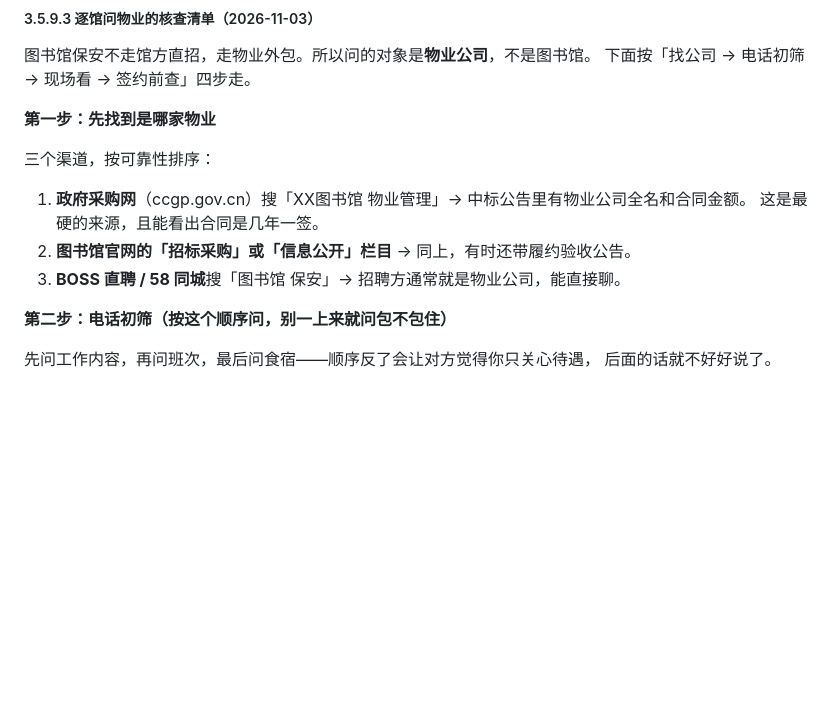
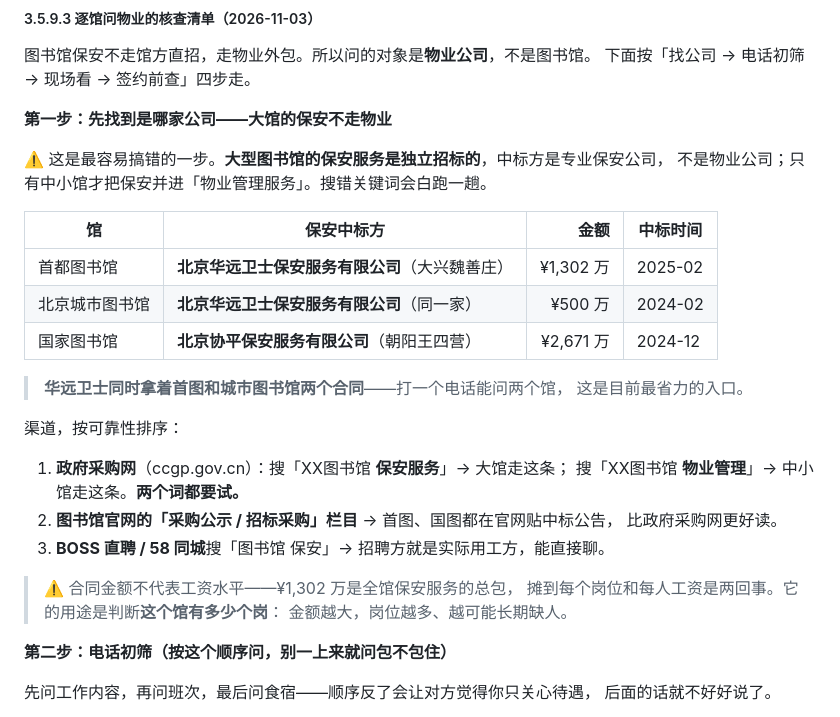
Before and after one commit to SayangChun/FIRE-Progress, a Markdown page: docs/FIRE-ROADMAP.md, the part around the change. Rendered like a GitHub page; blank space fills up the shorter version.

Commit message:
docs(核查清单): 修正「找物业」的说法——大馆保安独立招标，附三家已中标公司
原 §3.5.9.3 第一步写「先找到是哪家物业」，这是错的：大型图书馆的保安服务
是独立招标的，中标方是专业保安公司，不是物业公司。搜错关键词会白跑。

已核实的三个合同（来源：政府采购网 / 首都图书馆采购公示）：
- 首都图书馆：北京华远卫士保安服务有限公司（大兴魏善庄），¥1,302 万，2025-02
- 北京城市图书馆：北京华远卫士保安服务有限公司（同一家），¥500 万，2024-02
- 国家图书馆：北京协平保安服务有限公司（朝阳王四营），¥2,671 万，2024-12

关键：华远卫士同时拿着首图与城市图书馆两个合同 → 打一个电话能问两个馆，
是目前最省力的入口。

渠道也改为「保安服务」与「物业管理」两个词都要搜（大馆走前者，中小馆走后者）。
并提醒：合同金额是全馆总包，不等于工资，用途是判断岗位数量与缺口。

⚠️ 仅补事实与渠道，不新增金额。

```diff
--- a/docs/FIRE-ROADMAP.md
+++ b/docs/FIRE-ROADMAP.md
@@ -625,14 +625,31 @@
 图书馆保安不走馆方直招，走物业外包。所以问的对象是**物业公司**，不是图书馆。
 下面按「找公司 → 电话初筛 → 现场看 → 签约前查」四步走。
 
-**第一步：先找到是哪家物业**
+**第一步：先找到是哪家公司——大馆的保安不走物业**
 
-三个渠道，按可靠性排序：
+⚠️ 这是最容易搞错的一步。**大型图书馆的保安服务是独立招标的**，中标方是专业保安公司，
+不是物业公司；只有中小馆才把保安并进「物业管理服务」。搜错关键词会白跑一趟。
 
-1. **政府采购网**（ccgp.gov.cn）搜「XX图书馆 物业管理」→ 中标公告里有物业公司全名和合同金额。
-   这是最硬的来源，且能看出合同是几年一签。
-2. **图书馆官网的「招标采购」或「信息公开」栏目** → 同上，有时还带履约验收公告。
-3. **BOSS 直聘 / 58 同城**搜「图书馆 保安」→ 招聘方通常就是物业公司，能直接聊。
+| 馆 | 保安中标方 | 金额 | 中标时间 |
+| --- | --- | ---: | --- |
+| 首都图书馆 | **北京华远卫士保安服务有限公司**（大兴魏善庄） | ¥1,302 万 | 2025-02 |
+| 北京城市图书馆 | **北京华远卫士保安服务有限公司**（同一家） | ¥500 万 | 2024-02 |
+| 国家图书馆 | **北京协平保安服务有限公司**（朝阳王四营） | ¥2,671 万 | 2024-12 |
+
+> **华远卫士同时拿着首图和城市图书馆两个合同**——打一个电话能问两个馆，
+> 这是目前最省力的入口。
+
+渠道，按可靠性排序：
+
+1. **政府采购网**（ccgp.gov.cn）：搜「XX图书馆 **保安服务**」→ 大馆走这条；
+   搜「XX图书馆 **物业管理**」→ 中小馆走这条。**两个词都要试。**
+2. **图书馆官网的「采购公示 / 招标采购」栏目** → 首图、国图都在官网贴中标公告，
+   比政府采购网更好读。
+3. **BOSS 直聘 / 58 同城**搜「图书馆 保安」→ 招聘方就是实际用工方，能直接聊。
+
+> ⚠️ 合同金额不代表工资水平——¥1,302 万是全馆保安服务的总包，
+> 摊到每个岗位和每人工资是两回事。它的用途是判断**这个馆有多少个岗**：
+> 金额越大，岗位越多、越可能长期缺人。
 
 **第二步：电话初筛（按这个顺序问，别一上来就问包不包住）**
 
```
